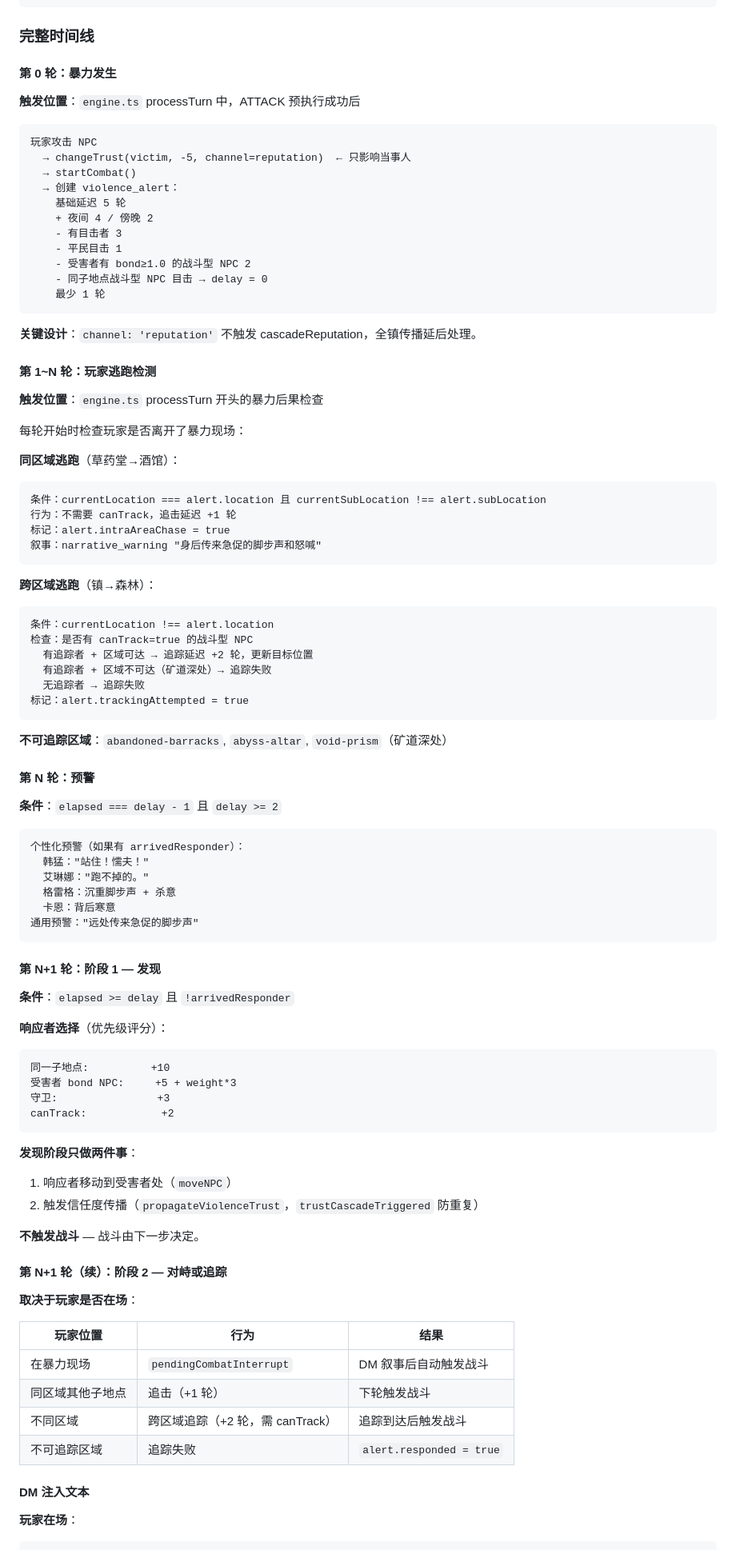
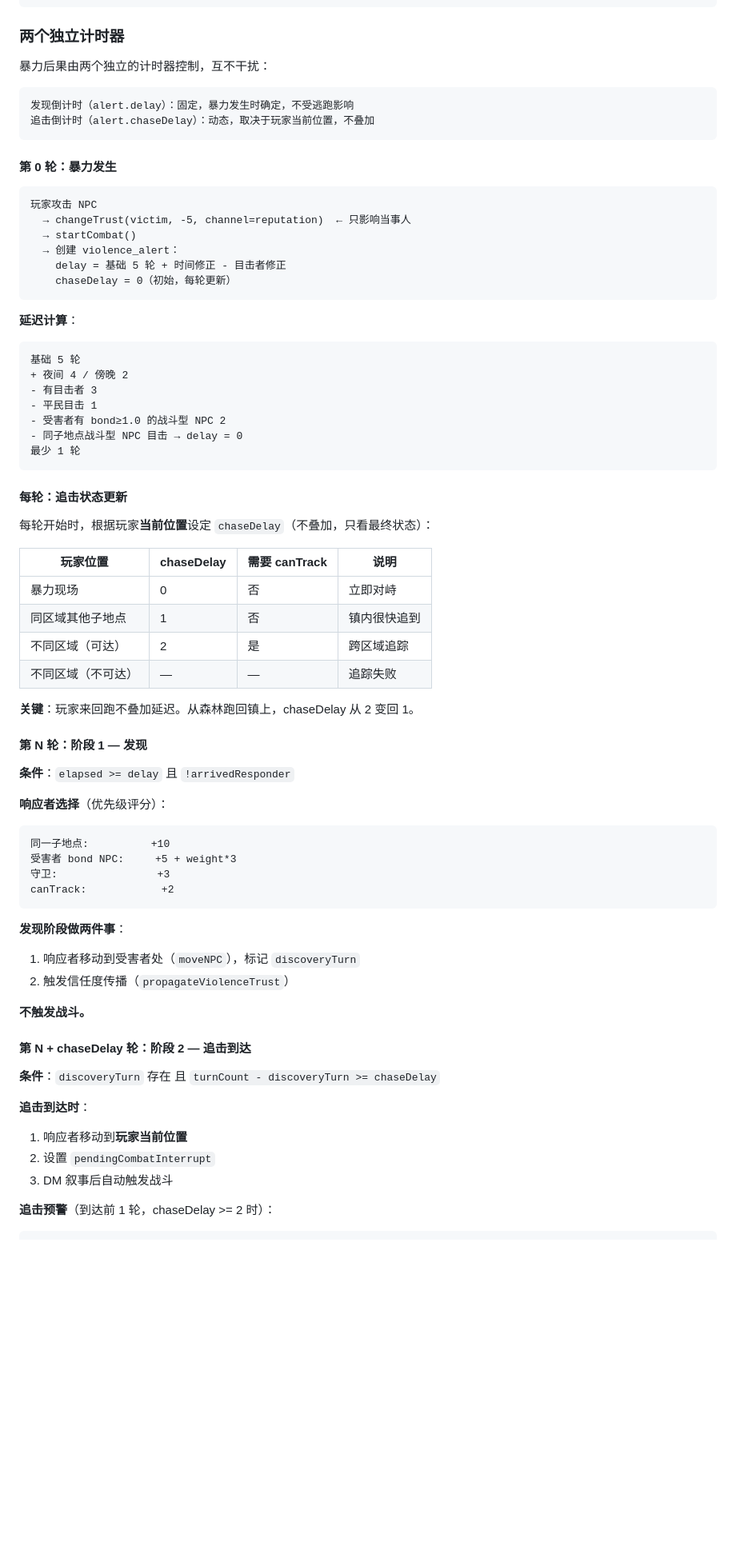
Before and after one commit to LikiosSedo/trpg-agent, a Markdown page: docs/CORE_SYSTEMS.md, the part around one of its changes. Shown at 80% size. Rendered like a GitHub page; blank space fills up the shorter version.

Commit message:
docs: 更新暴力后果文档为两个独立计时器模型
- 发现倒计时（delay）：固定，不受逃跑影响
- 追击倒计时（chaseDelay）：动态，取决于玩家当前位置，不叠加
- 更新 DM 注入文本说明（三阶段：发现前/发现时/追击到达）
- 更新追击状态更新表格

````diff
--- a/docs/CORE_SYSTEMS.md
+++ b/docs/CORE_SYSTEMS.md
@@ -276,68 +276,51 @@ bargainState = { npc, items, lastPrice, round: 0 }
 }
 ```
 
-### 完整时间线
+### 两个独立计时器
+
+暴力后果由两个独立的计时器控制，互不干扰：
+
+```
+发现倒计时（alert.delay）：固定，暴力发生时确定，不受逃跑影响
+追击倒计时（alert.chaseDelay）：动态，取决于玩家当前位置，不叠加
+```
 
 #### 第 0 轮：暴力发生
-
-**触发位置**：`engine.ts` processTurn 中，ATTACK 预执行成功后
 
 ```
 玩家攻击 NPC
   → changeTrust(victim, -5, channel=reputation)  ← 只影响当事人
   → startCombat()
   → 创建 violence_alert：
-    基础延迟 5 轮
-    + 夜间 4 / 傍晚 2
-    - 有目击者 3
-    - 平民目击 1
-    - 受害者有 bond≥1.0 的战斗型 NPC 2
-    - 同子地点战斗型 NPC 目击 → delay = 0
-    最少 1 轮
+    delay = 基础 5 轮 + 时间修正 - 目击者修正
+    chaseDelay = 0（初始，每轮更新）
 ```
 
-**关键设计**：`channel: 'reputation'` 不触发 cascadeReputation，全镇传播延后处理。
-
-#### 第 1~N 轮：玩家逃跑检测
-
-**触发位置**：`engine.ts` processTurn 开头的暴力后果检查
-
-每轮开始时检查玩家是否离开了暴力现场：
-
-**同区域逃跑**（草药堂→酒馆）：
+**延迟计算**：
 ```
-条件：currentLocation === alert.location 且 currentSubLocation !== alert.subLocation
-行为：不需要 canTrack，追击延迟 +1 轮
-标记：alert.intraAreaChase = true
-叙事：narrative_warning "身后传来急促的脚步声和怒喊"
+基础 5 轮
++ 夜间 4 / 傍晚 2
+- 有目击者 3
+- 平民目击 1
+- 受害者有 bond≥1.0 的战斗型 NPC 2
+- 同子地点战斗型 NPC 目击 → delay = 0
+最少 1 轮
 ```
 
-**跨区域逃跑**（镇→森林）：
-```
-条件：currentLocation !== alert.location
-检查：是否有 canTrack=true 的战斗型 NPC
-  有追踪者 + 区域可达 → 追踪延迟 +2 轮，更新目标位置
-  有追踪者 + 区域不可达（矿道深处）→ 追踪失败
-  无追踪者 → 追踪失败
-标记：alert.trackingAttempted = true
-```
+#### 每轮：追击状态更新
 
-**不可追踪区域**：`abandoned-barracks`, `abyss-altar`, `void-prism`（矿道深处）
+每轮开始时，根据玩家**当前位置**设定 `chaseDelay`（不叠加，只看最终状态）：
 
-#### 第 N 轮：预警
+| 玩家位置 | chaseDelay | 需要 canTrack | 说明 |
+|---------|-----------|--------------|------|
+| 暴力现场 | 0 | 否 | 立即对峙 |
+| 同区域其他子地点 | 1 | 否 | 镇内很快追到 |
+| 不同区域（可达） | 2 | 是 | 跨区域追踪 |
+| 不同区域（不可达） | — | — | 追踪失败 |
 
-**条件**：`elapsed === delay - 1` 且 `delay >= 2`
+**关键**：玩家来回跑不叠加延迟。从森林跑回镇上，chaseDelay 从 2 变回 1。
 
-```
-个性化预警（如果有 arrivedResponder）：
-  韩猛："站住！懦夫！"
-  艾琳娜："跑不掉的。"
-  格雷格：沉重脚步声 + 杀意
-  卡恩：背后寒意
-通用预警："远处传来急促的脚步声"
-```
-
-#### 第 N+1 轮：阶段 1 — 发现
+#### 第 N 轮：阶段 1 — 发现
 
 **条件**：`elapsed >= delay` 且 `!arrivedResponder`
 
@@ -349,24 +332,20 @@ bargainState = { npc, items, lastPrice, round: 0 }
 canTrack:            +2
 ```
 
-**发现阶段只做两件事**：
-1. 响应者移动到受害者处（`moveNPC`）
-2. 触发信任度传播（`propagateViolenceTrust`，`trustCascadeTriggered` 防重复）
+**发现阶段做两件事**：
+1. 响应者移动到受害者处（`moveNPC`），标记 `discoveryTurn`
+2. 触发信任度传播（`propagateViolenceTrust`）
 
-**不触发战斗** — 战斗由下一步决定。
+**不触发战斗。**
 
-#### 第 N+1 轮（续）：阶段 2 — 对峙或追踪
+#### 第 N + chaseDelay 轮：阶段 2 — 追击到达
 
-**取决于玩家是否在场**：
+**条件**：`discoveryTurn` 存在 且 `turnCount - discoveryTurn >= chaseDelay`
 
-| 玩家位置 | 行为 | 结果 |
-|---------|------|------|
-| 在暴力现场 | `pendingCombatInterrupt` | DM 叙事后自动触发战斗 |
-| 同区域其他子地点 | 追击（+1 轮） | 下轮触发战斗 |
-| 不同区域 | 跨区域追踪（+2 轮，需 canTrack） | 追踪到达后触发战斗 |
-| 不可追踪区域 | 追踪失败 | `alert.responded = true` |
+**追击到达时**：
+1. 响应者移动到**玩家当前位置**
+2. 设置 `pendingCombatInterrupt`
+3. DM 叙事后自动触发战斗
 
-#### DM 注入文本
-
-**玩家在场**：
+**追击预警**（到达前 1 轮，chaseDelay >= 2 时）：
 ```
````
Also changed, not shown: other parts of docs/CORE_SYSTEMS.md (+25 -7 lines).
